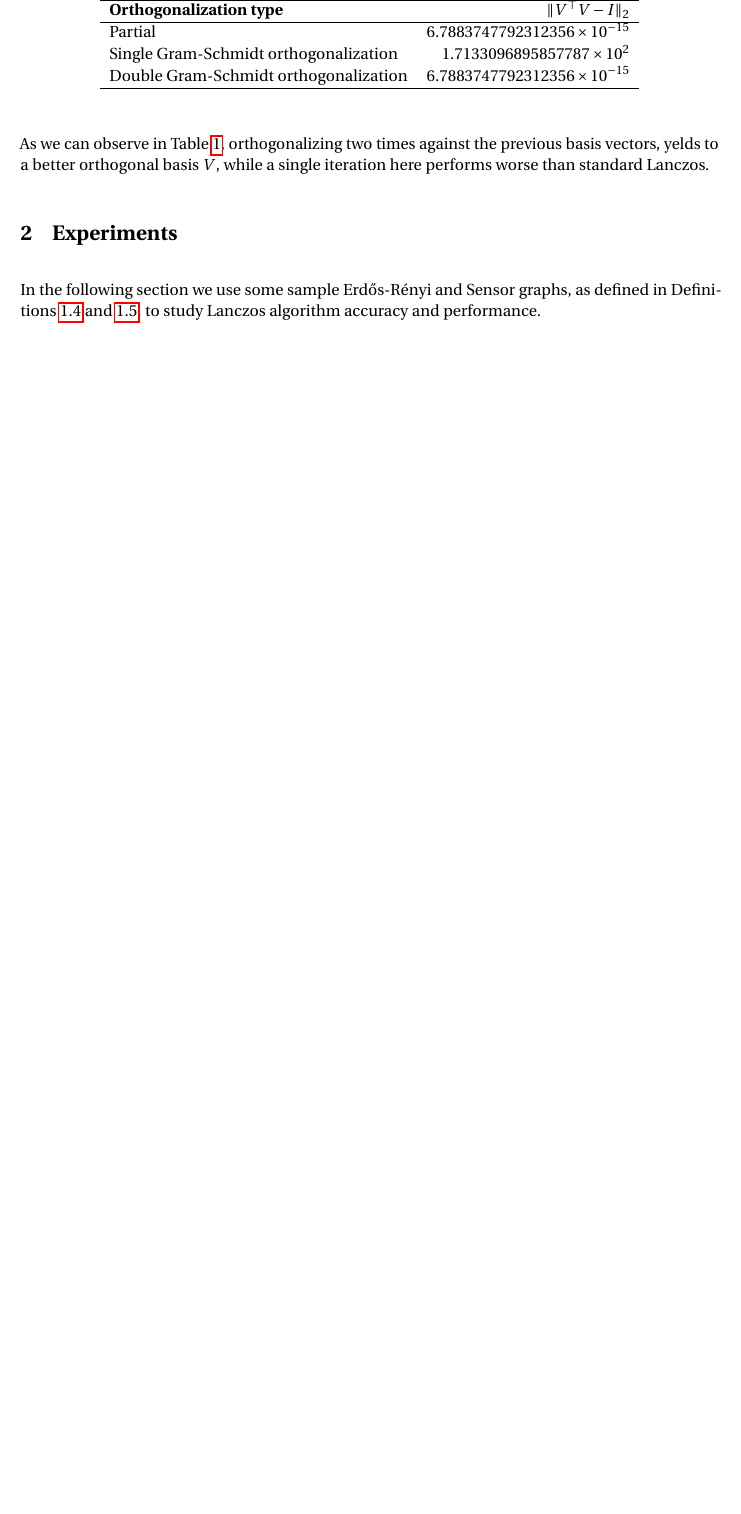
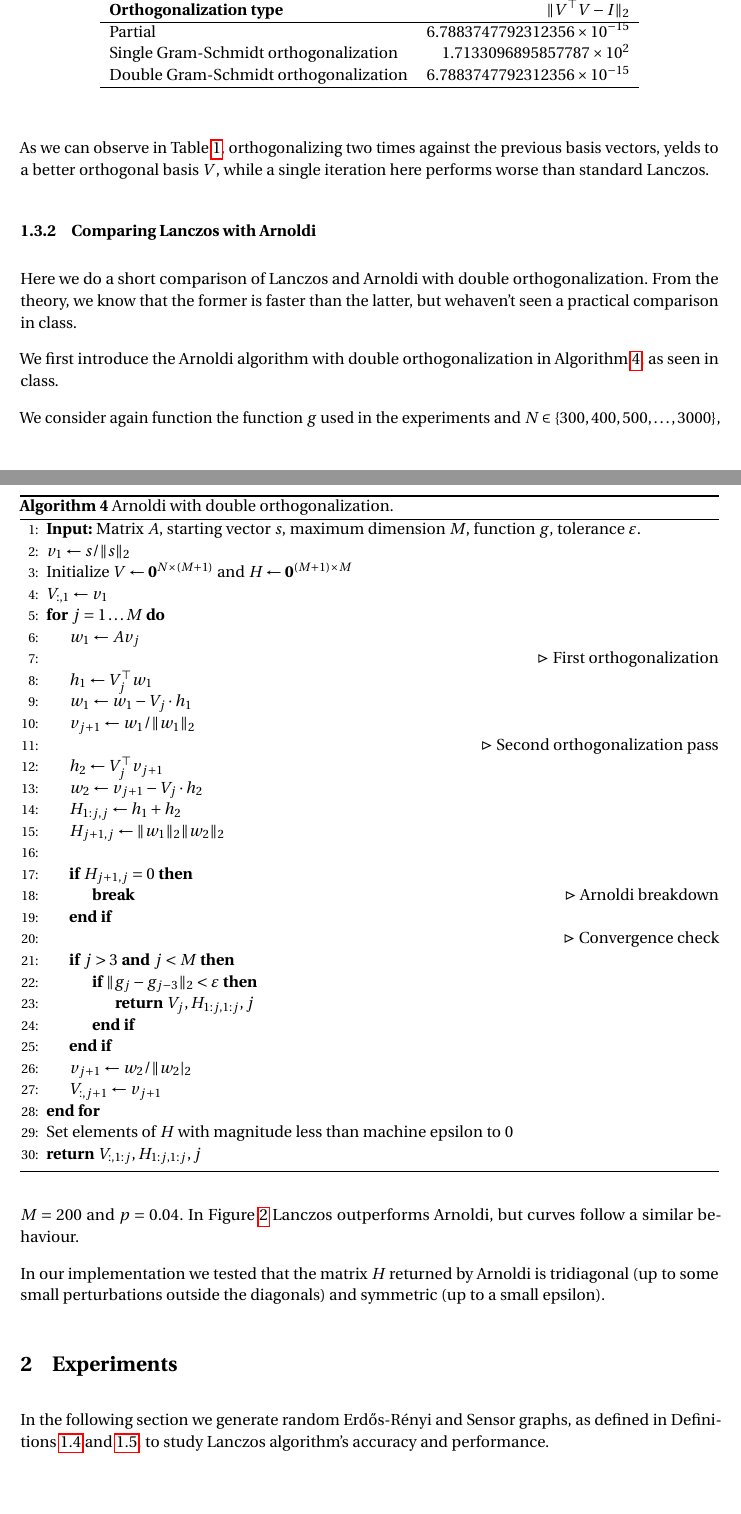
Before and after one commit to defending1/afgl, a LaTeX paper (report/main.tex): part of page 5 of 10 before the commit and two parts of pages 5 and 6 of 12 after it, the two joined at a grey line, cut so that both start at the same text, the shorter picture padded with empty space. Compiled offline with pdfLaTeX.

Commit message:
Write more!

```diff
--- a/report/main.tex
+++ b/report/main.tex
@@ -352,3 +353,56 @@ The associated Laplacian $ \L $ is terribely conditioned, indeed $ k_2(\L) = 2.3
   basis vectors, yelds to a better orthogonal basis $ V$, while a single iteration here performs worse than standard Lanczos.
 
 
+\subsubsection{Comparing Lanczos with Arnoldi}
+
+Here we do a short comparison of Lanczos and Arnoldi with double orthogonalization. From the theory,
+we know that the former is faster than the latter, but wehaven't seen a practical comparison in
+class.
+
+We first introduce the Arnoldi algorithm with double orthogonalization in Algorithm \ref{alg:arnoldi_double_ortho}, as seen in class.
+
+\begin{algorithm}[ht!]
+  \caption{Arnoldi with double orthogonalization.}
+  \label{alg:arnoldi_double_ortho}
+  \begin{algorithmic}[1]
+    \State \textbf{Input:} Matrix $ A $, starting vector $ s $, maximum dimension $ M $, function $
+    g $, tolerance $ \varepsilon $.
+    \State $ v_1 \leftarrow s / \|s\|_2 $
+    \State Initialize $ V \leftarrow \mathbf{0}^{N \times (M+1)} $ and $ H \leftarrow \mathbf{0}^{(M+1) \times M} $
+    \State $ V_{:, 1} \leftarrow v_1 $
+    \For{$ j = 1 \dots M $}
+        \State $ w_1 \leftarrow A v_j $
+        \State \Comment{First orthogonalization}
+        \State $ h_1 \leftarrow V_j^\top w_1 $
+        \State $ w_1 \leftarrow w_1 - V_j \cdot h_1 $
+        \State $ v_{j+1} \leftarrow w_1 / \|w_1\|_2 $
+
+        \State \Comment{Second orthogonalization pass}
+        \State $ h_2 \leftarrow V_j^\top v_{j+1} $
+        \State $ w_2 \leftarrow v_{j+1} - V_j \cdot h_2 $
+        \State $ H_{1:j, j} \leftarrow h_1 + h_2 $
+        \State $ H_{j+1, j} \leftarrow \|w_1\|_2 \|w_2\|_2 $\\
+
+        \If{$ H_{j+1, j} = 0 $}
+            \State \textbf{break} \Comment{Arnoldi breakdown}
+        \EndIf
+
+        \State \Comment{Convergence check}
+        \If{$ j > 3 $ \textbf{and} $ j < M $}
+            \If{$ \|g_j - g_{j-3}\|_2 < \varepsilon $}
+                \State \Return $ V_j, H_{1:j, 1:j}, j $
+            \EndIf
+        \EndIf
+
+        \State $ v_{j+1} \leftarrow w_2 / \|w_2|_2 $
+        \State $ V_{:, j+1} \leftarrow v_{j+1} $
+    \EndFor
+
+    \State Set elements of $ H $ with magnitude less than machine epsilon to $ 0 $
+    \State \Return $ V_{:, 1:j}, H_{1:j, 1:j}, j $
+  \end{algorithmic}
+\end{algorithm}
+
+We consider again function the function $ g $ used in the experiments and $ N \in \left\{ 300, 400,
+500, \dots, 3000\right\} $, $ M = 200 $ and $ p = 0.04 $. In Figure \ref{fig:avl} Lanczos
+outperforms Arnoldi, but curves follow a similar behaviour.
@@ -355,8 +417,10 @@ The associated Laplacian $ \L $ is terribely conditioned, indeed $ k_2(\L) = 2.3
+In our implementation we tested that the matrix $ H $ returned by Arnoldi is tridiagonal (up to some small perturbations outside the diagonals) and
+symmetric (up to a small epsilon).
+
 \section{Experiments}
 
-In the following section we use some sample Erdős-Rényi and Sensor graphs, as defined in Definitions
-\ref{def:ER} and \ref{def:Sensor}, to study Lanczos algorithm accuracy and performance.
-
+In the following section we generate random Erdős-Rényi and Sensor graphs, as defined in Definitions
+\ref{def:ER} and \ref{def:Sensor}, to study Lanczos algorithm's accuracy and performance.
 
 \subsection{Comparing global error with projection error}
 \label{ssec:ex1}
```
Also changed, not shown: report/main.tex (47 more changed lines).
